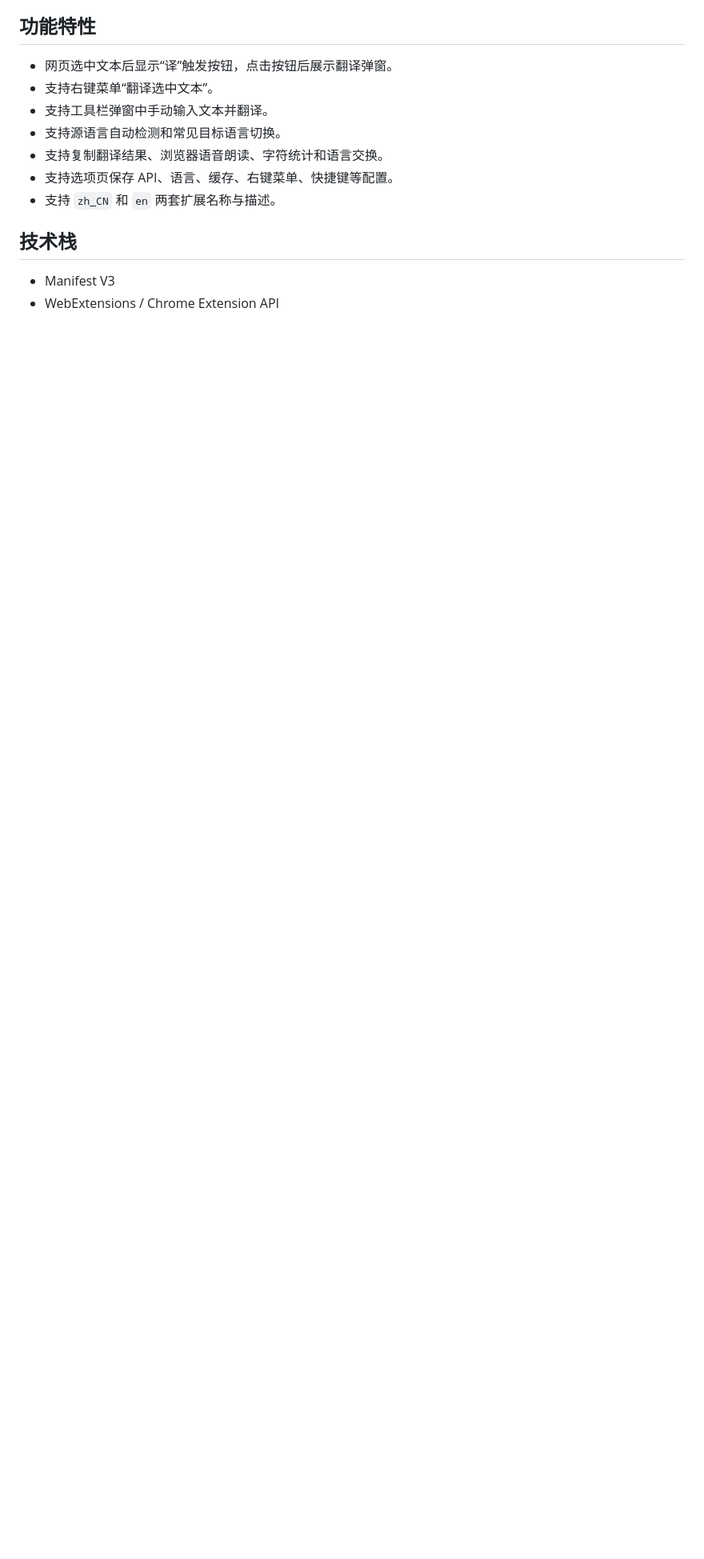
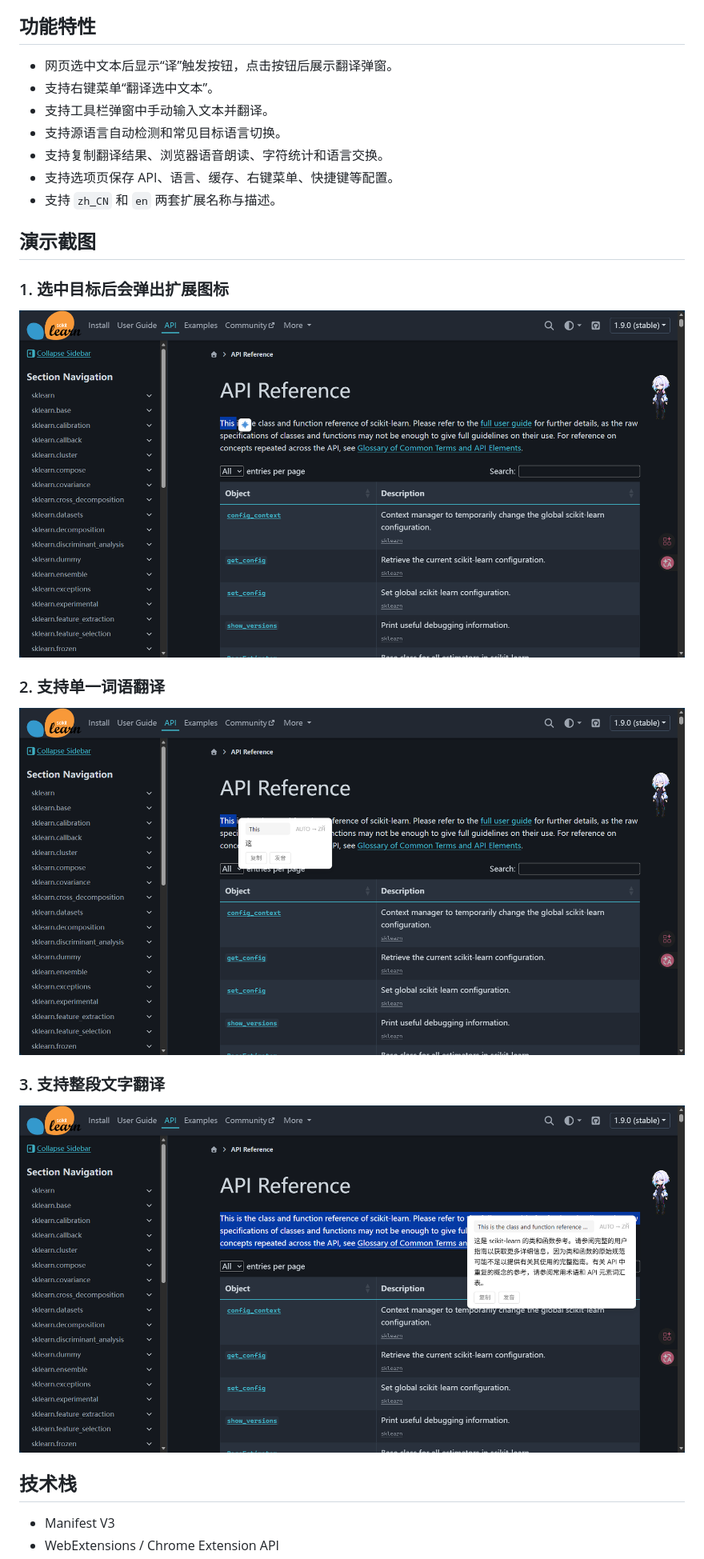
Before and after one commit to Leo-Rebelli0us/auto-translator-extension, a Markdown page: README.md, the part around one of its changes. Shown at 80% size. GitHub-like rendering; pictures changed too: assets/demo/paragraph-translation.png (added), assets/demo/selection-trigger-icon.png (added), assets/demo/single-word-translation.png (added); blank space fills up the shorter version.

```diff
--- a/README.md
+++ b/README.md
@@ -20,6 +20,20 @@
 - 支持复制翻译结果、浏览器语音朗读、字符统计和语言交换。
 - 支持选项页保存 API、语言、缓存、右键菜单、快捷键等配置。
 - 支持 `zh_CN` 和 `en` 两套扩展名称与描述。
+
+## 演示截图
+
+### 1. 选中目标后会弹出扩展图标
+
+![选中目标后会弹出扩展图标](assets/demo/selection-trigger-icon.png)
+
+### 2. 支持单一词语翻译
+
+![支持单一词语翻译](assets/demo/single-word-translation.png)
+
+### 3. 支持整段文字翻译
+
+![支持整段文字翻译](assets/demo/paragraph-translation.png)
 
 ## 技术栈
 
```
Also changed, not shown: other parts of README.md (+2 -41 lines), README.en.md (+16 -41 lines).
